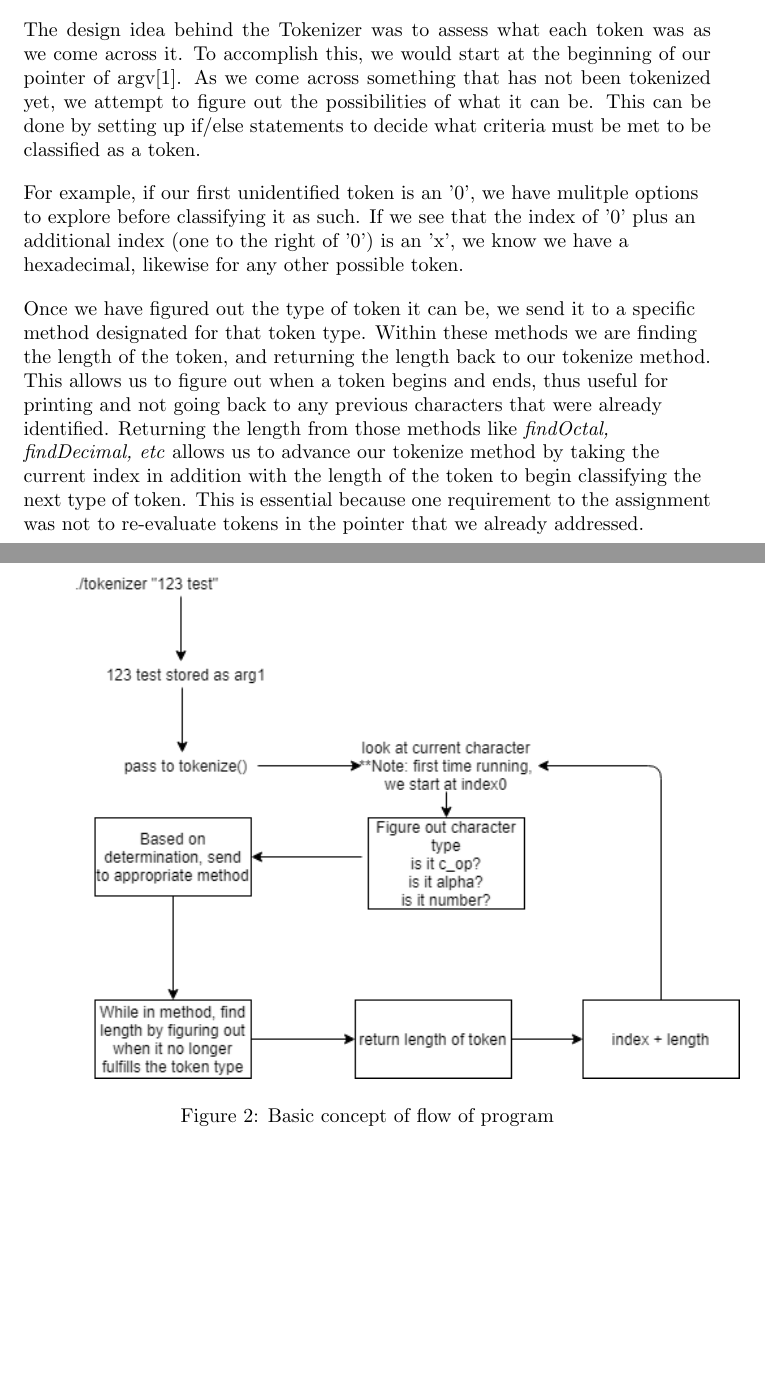
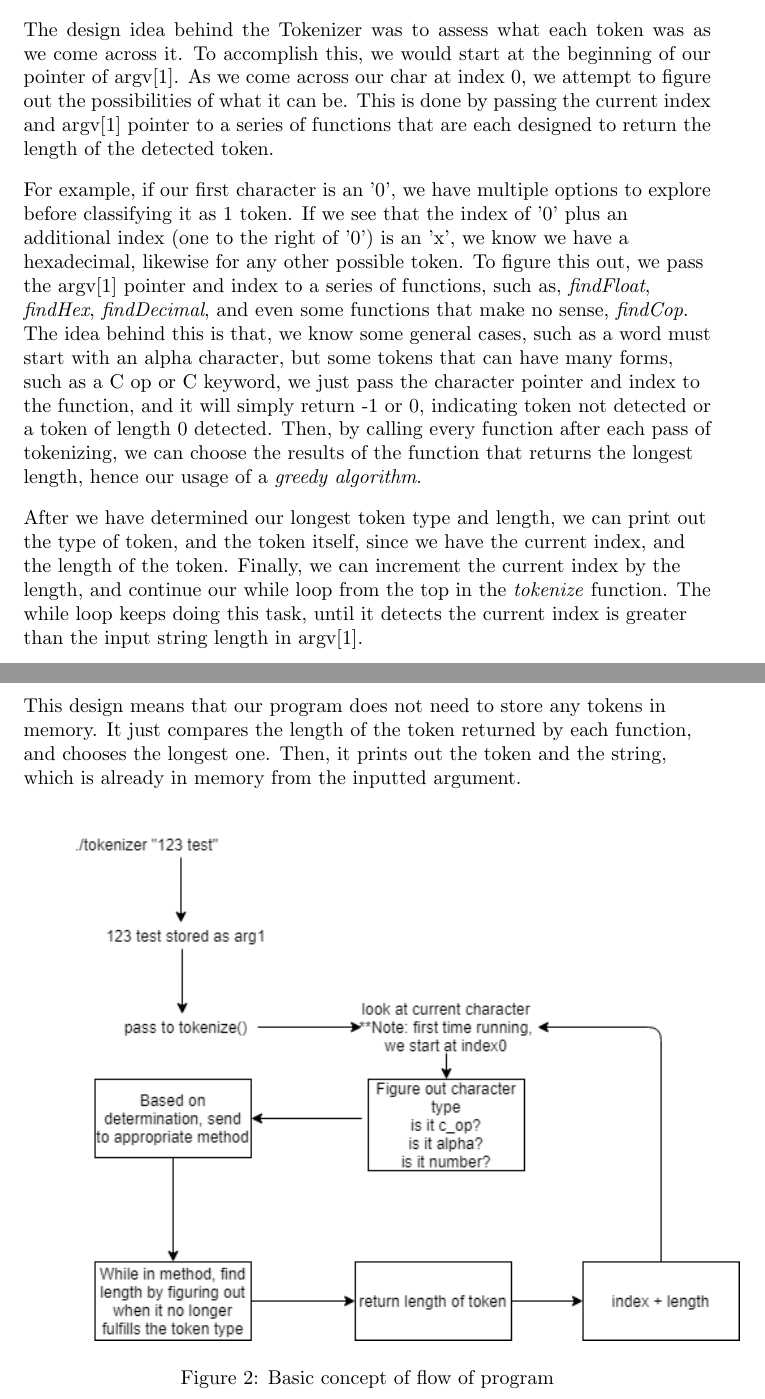
Before and after one commit to Jelvani/CS214, a LaTeX paper (tex/CS214.tex): two parts of pages 2 and 3 of 3, joined at a grey line, cut so that both start at the same text, the shorter picture padded with empty space. Compiled offline with pdfLaTeX.

Commit message:
updated latex

```diff
--- a/tex/CS214.tex
+++ b/tex/CS214.tex
@@ -54,14 +54,16 @@ In addition, we completed the extra credit therefore, the program will be able t
 \end{flushleft}
 
 \section{Design Implementation}
-The design idea behind the Tokenizer was to assess what each token was as we come across it. To accomplish this, we would start at the beginning of our pointer of argv[1]. As we come across something that has not been tokenized yet, we attempt to figure out the possibilities of what it can be. This can be done by setting up if/else statements to decide what criteria must be met to be classified as a token.
+The design idea behind the Tokenizer was to assess what each token was as we come across it. To accomplish this, we would start at the beginning of our pointer of argv[1]. As we come across our char at index 0, we attempt to figure out the possibilities of what it can be. This is done by passing the current index and argv[1] pointer to a series of functions that are each designed to return the length of the detected token.
 
 \begin{flushleft}
-For example, if our first unidentified token is an '0', we have mulitple options to explore before classifying it as such. If we see that the index of '0' plus an additional index (one to the right of '0') is an 'x', we know we have a hexadecimal, likewise for any other possible token.
+For example, if our first character is an '0', we have multiple options to explore before classifying it as 1 token. If we see that the index of '0' plus an additional index (one to the right of '0') is an 'x', we know we have a hexadecimal, likewise for any other possible token. To figure this out, we pass the argv[1] pointer and index to a series of functions, such as, \emph{findFloat}, \emph{findHex}, \emph{findDecimal}, and even some functions that make no sense, \emph{findCop}. The idea behind this is that, we know some general cases, such as a word must start with an alpha character, but some tokens that can have many forms, such as a C op or C keyword, we just pass the character pointer and index to the function, and it will simply return -1 or 0, indicating token not detected or a token of length 0 detected. Then, by calling every function after each pass of tokenizing, we can choose the results of the function that returns the longest length, hence our usage of a \emph{greedy algorithm}.
 \end{flushleft}
 
 \begin{flushleft}
-Once we have figured out the type of token it can be, we send it to a specific method designated for that token type. Within these methods we are finding the length of the token, and returning the length back to our tokenize method. This allows us to figure out when a token begins and ends, thus useful for printing and not going back to any previous characters that were already identified. Returning the length from those methods like \textit{findOctal, findDecimal, etc} allows us to advance our tokenize method by taking the current index in addition with the length of the token to begin classifying the next type of token. This is essential because one requirement to the assignment was not to re-evaluate tokens in the pointer that we already addressed.
+After we have determined our longest token type and length, we can print out the type of token, and the token itself, since we have the current index, and the length of the token. Finally, we can increment the current index by the length, and continue our while loop from the top in the \emph{tokenize} function. The while loop keeps doing this task, until it detects the current index is greater than the input string length in argv[1].
+
+This design means that our program does not need to store any tokens in memory. It just compares the length of the token returned by each function, and chooses the longest one. Then, it prints out the token and the string, which is already in memory from the inputted argument.
 \end{flushleft}
 
 \begin{figure}[h!]
```
Also changed, not shown: readme.pdf, tex/CS214.pdf, 1 other file.
